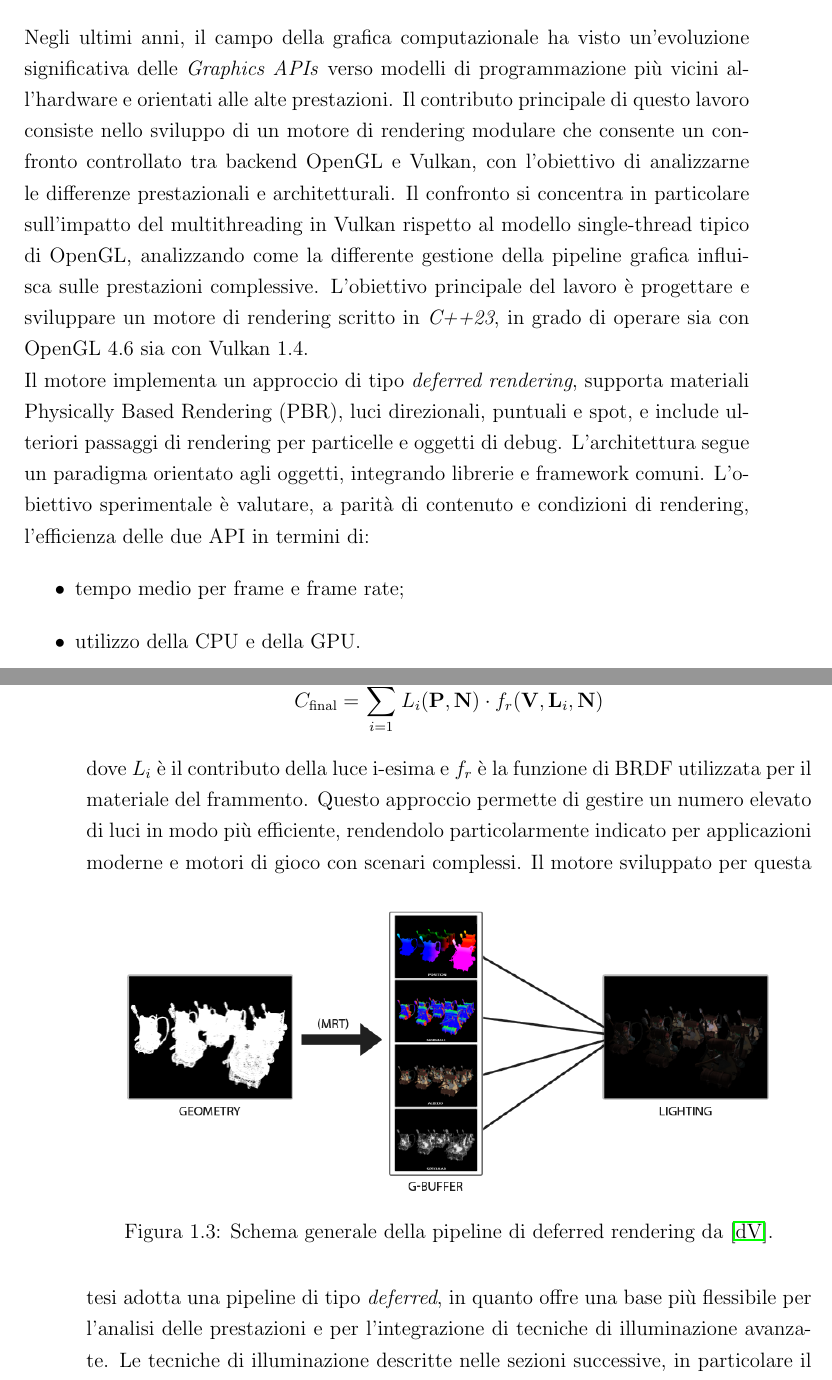
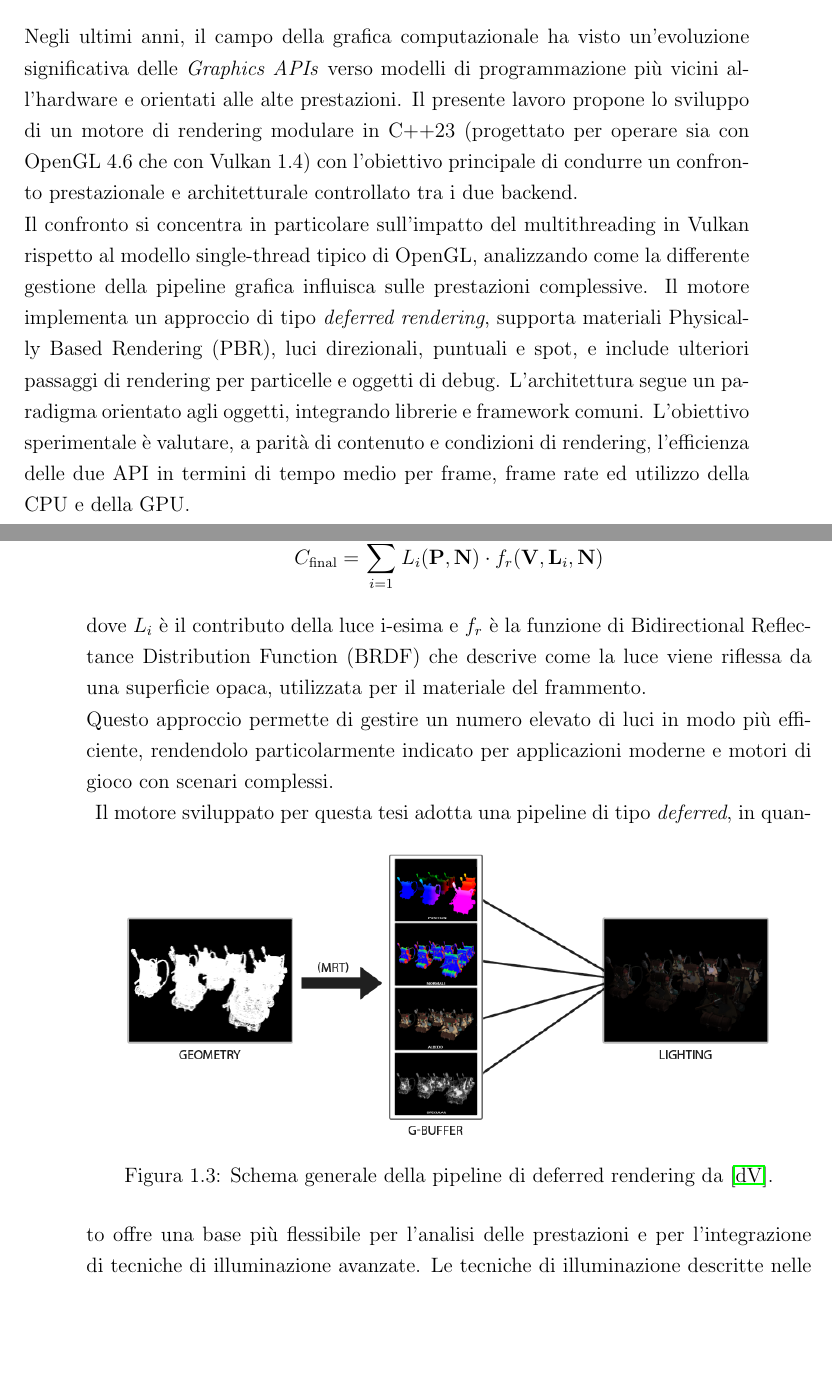
Before and after one commit to Fuwuffyi/thesis-project-tex, a LaTeX thesis (thesis-main.tex, which reads disi-thesis.sty): two parts of pages 13 and 18 of 59, joined at a grey line, cut so that both start at the same text, the shorter picture padded with empty space. Compiled offline with pdfLaTeX.

Commit message:
Fix some small imprecisions

```diff
--- a/disi-thesis.sty
+++ b/disi-thesis.sty
@@ -127,7 +127,7 @@
         \vspace{0.3cm}
         \Large
 
-        \thesession{} Sessione di Laurea
+        \thesession{} Sessione Unica
         \\
         Anno Accademico \theacademicyear
     \end{titlepage}
--- a/thesis-main.tex
+++ b/thesis-main.tex
@@ -40,11 +40,11 @@
 \school{\unibo}
 \programme{Corso di Laurea in Ingegneria e Scienze Informatiche}
 \title{OpenGL e Vulkan: uno studio comparativo}
-\author{Palazzini Luca}
+\author{Luca Palazzini}
 \date{\today}
 \subject{Computer Graphics}
 \supervisor{Prof.ssa Damiana Lazzaro}
-\session{I}
+\session{}
 \academicyear{2024-2025}
 
 \mainlinespacing{1.241}
@@ -90,21 +90,16 @@ efficienza, prevedibilità delle prestazioni e best practice per lo sviluppo di
 
 Negli ultimi anni, il campo della grafica computazionale ha visto un'evoluzione significativa delle \emph{Graphics APIs}
 verso modelli di programmazione più vicini all'hardware e orientati alle alte prestazioni.
-Il contributo principale di questo lavoro consiste nello sviluppo di un motore di rendering modulare che consente
-un confronto controllato tra backend OpenGL e Vulkan, con l'obiettivo di analizzarne le differenze prestazionali e architetturali.
+Il presente lavoro propone lo sviluppo di un motore di rendering modulare in C++23 (progettato per operare sia con
+OpenGL 4.6 che con  Vulkan 1.4) con l'obiettivo principale di condurre un confronto prestazionale e architetturale
+controllato tra i due backend. \\
 Il confronto si concentra in particolare sull'impatto del multithreading in Vulkan rispetto al modello single-thread
 tipico di OpenGL, analizzando come la differente gestione della pipeline grafica influisca sulle prestazioni complessive.
-L'obiettivo principale del lavoro è progettare e sviluppare un motore di rendering scritto in \emph{C++23},
-in grado di operare sia con OpenGL 4.6 sia con Vulkan 1.4. \\
 Il motore implementa un approccio di tipo \emph{deferred rendering}, supporta materiali Physically Based Rendering (PBR),
 luci direzionali, puntuali e spot, e include ulteriori passaggi di rendering per particelle e oggetti di debug.
 L'architettura segue un paradigma orientato agli oggetti, integrando librerie e framework comuni.
 L'obiettivo sperimentale è valutare, a parità di contenuto e condizioni di rendering, l'efficienza delle due API
-in termini di:
-\begin{itemize}
-   \item tempo medio per frame e frame rate;
-   \item utilizzo della CPU e della GPU.
-\end{itemize}
+in termini di tempo medio per frame, frame rate ed utilizzo della CPU e della GPU. \\
 Il progetto è stato sviluppato con un approccio incrementale, secondo cicli iterativi di implementazione e validazione.
 Il motore adotta una struttura modulare che separa la logica di rendering dalla gestione della scena, così da consentire
 il confronto diretto tra i due backend.
@@ -182,9 +177,10 @@ luce. L'equazione generale per il colore finale di un frammento è:
 \begin{align*}
 C_{\text{final}} = \sum_{i=1}^{N_\text{luci}} L_i(\mathbf{P}, \mathbf{N}) \cdot f_r(\mathbf{V}, \mathbf{L}_i, \mathbf{N})
 \end{align*}
-dove \(L_i\) è il contributo della luce i-esima e \(f_r\) è la funzione di BRDF utilizzata per il materiale del frammento.
+dove \(L_i\) è il contributo della luce i-esima e \(f_r\) è la funzione di Bidirectional Reflectance Distribution Function
+(BRDF) che descrive come la luce viene riflessa da una superficie opaca, utilizzata per il materiale del frammento. \\
 Questo approccio permette di gestire un numero elevato di luci in modo più efficiente, rendendolo particolarmente
-indicato per applicazioni moderne e motori di gioco con scenari complessi.
+indicato per applicazioni moderne e motori di gioco con scenari complessi. \\
 \begin{figure}[htbp]
    \centering
    \includegraphics[width=.9\linewidth]{figures/deferred_pipeline_example.png}
```
Also changed, not shown: thesis-main.tex (21 more changed lines).
